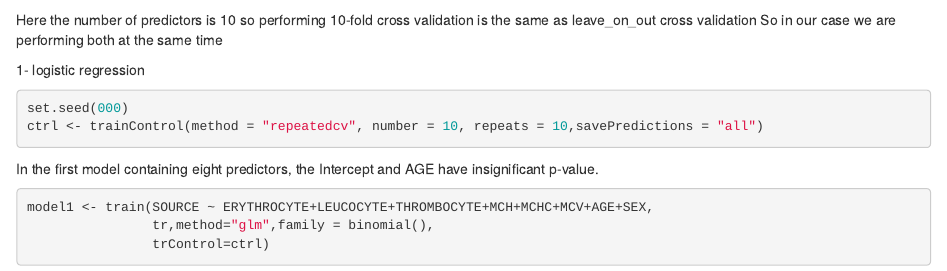
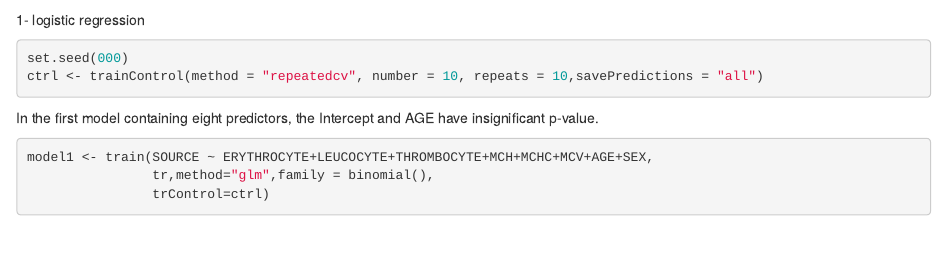
Before and after one commit to marise0/Data-Mining-phases, an R Markdown document (phase2/phase2.Rmd): the page in a window 1100 px wide, from 13450 px down. Rendered offline with R 4.5, knitr and Pandoc, with nearby package versions; drawn as R Markdown's standard HTML page in place of the format the file asks for; some code elsewhere in the file could not run offline.

Commit message:
modified phase2

````diff
--- a/phase2/phase2.Rmd
+++ b/phase2/phase2.Rmd
@@ -440,9 +440,6 @@ tr=tr %>% mutate(id=NULL)
 te=te %>% mutate(id=NULL)
 ```
 
-Here the number of predictors is 10 so performing 10-fold cross validation is the same as leave_on_out cross validation
-So in our case we are performing both at the same time
-
 1- logistic regression
 ```{r}
 set.seed(000)
````
Also changed, not shown: phase2/phase2.pdf.
